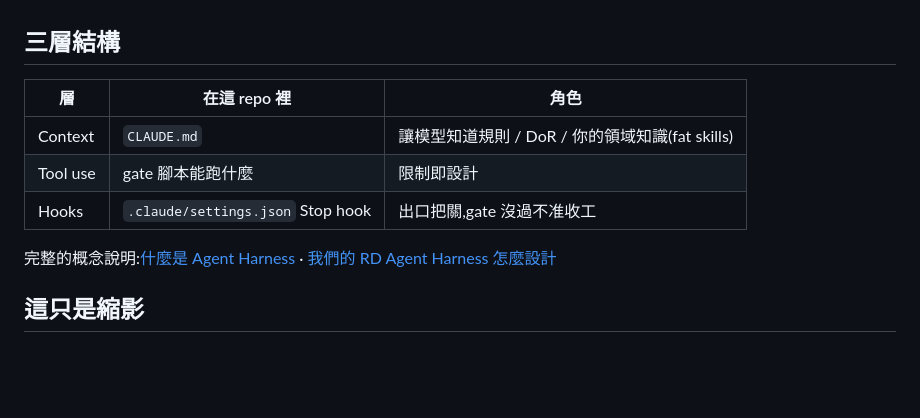
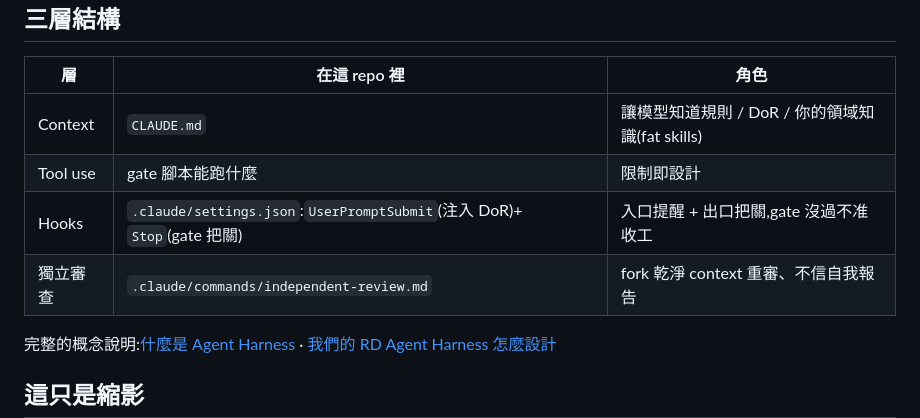
Before and after one commit to Ariontechs-Public/dev-harness-starter, a Markdown page: README.md, the part around the change printed below. Rendered like a GitHub page; blank space fills up the shorter version.

```diff
--- a/README.md
+++ b/README.md
@@ -51,7 +69,8 @@ git diff naive..main --stat
 |---|---|---|
 | Context | `CLAUDE.md` | 讓模型知道規則 / DoR / 你的領域知識(fat skills) |
 | Tool use | gate 腳本能跑什麼 | 限制即設計 |
-| Hooks | `.claude/settings.json` Stop hook | 出口把關,gate 沒過不准收工 |
+| Hooks | `.claude/settings.json`:`UserPromptSubmit`(注入 DoR)+ `Stop`(gate 把關) | 入口提醒 + 出口把關,gate 沒過不准收工 |
+| 獨立審查 | `.claude/commands/independent-review.md` | fork 乾淨 context 重審、不信自我報告 |
 
 完整的概念說明:[什麼是 Agent Harness](https://www.ariontechs.com/zh/notes/2026-05-20-what-is-agent-harness) · [我們的 RD Agent Harness 怎麼設計](https://www.ariontechs.com/zh/notes/2026-05-21-rd-agent-harness)
 
```
Also changed, not shown: other parts of README.md (+19 -1 lines), docs/img/01-feature-naive.png (added), docs/img/02-feature-main.png (added), docs/img/03-bug-naive.png (added), docs/img/04-bug-main.png (added).
